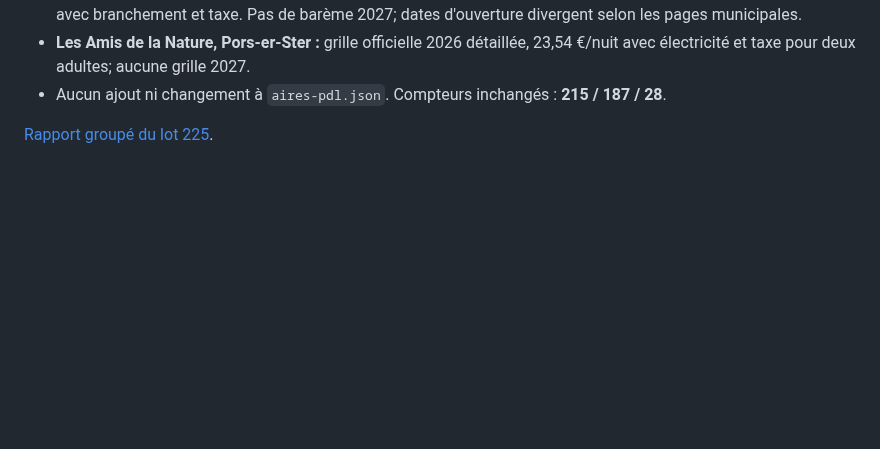
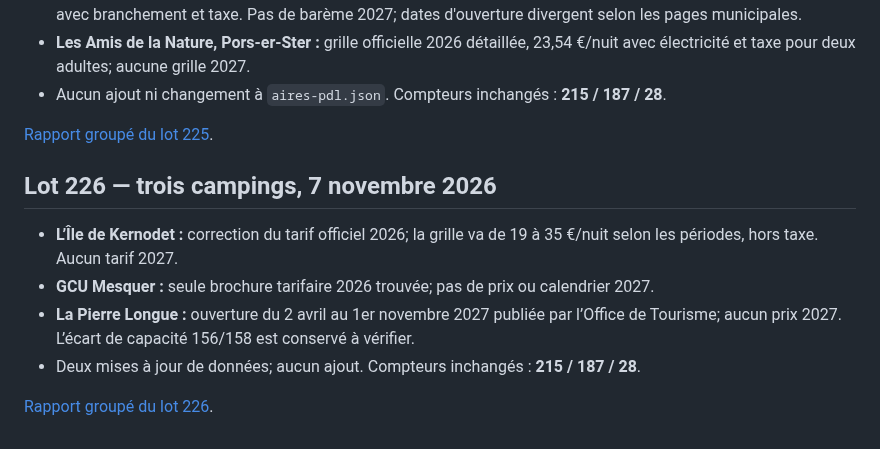
Before and after one commit to christophe93270-bit/camping-car-france, a Markdown page: PREPARATION-LOIRE-ATLANTIQUE-44-2027.md, the part around the change. GitHub-like rendering; blank space fills up the shorter version.

Commit message:
Ajoute le résumé du lot 226

```diff
--- a/PREPARATION-LOIRE-ATLANTIQUE-44-2027.md
+++ b/PREPARATION-LOIRE-ATLANTIQUE-44-2027.md
@@ -1507,3 +1507,13 @@ Sources :
 - Aucun ajout ni changement à `aires-pdl.json`. Compteurs inchangés : **215 / 187 / 28**.
 
 [Rapport groupé du lot 225](AUDIT-44-2027-LOT225.md).
+
+
+## Lot 226 — trois campings, 7 novembre 2026
+
+- **L’Île de Kernodet :** correction du tarif officiel 2026; la grille va de 19 à 35 €/nuit selon les périodes, hors taxe. Aucun tarif 2027.
+- **GCU Mesquer :** seule brochure tarifaire 2026 trouvée; pas de prix ou calendrier 2027.
+- **La Pierre Longue :** ouverture du 2 avril au 1er novembre 2027 publiée par l’Office de Tourisme; aucun prix 2027. L’écart de capacité 156/158 est conservé à vérifier.
+- Deux mises à jour de données; aucun ajout. Compteurs inchangés : **215 / 187 / 28**.
+
+[Rapport groupé du lot 226](AUDIT-44-2027-LOT226.md).
```
